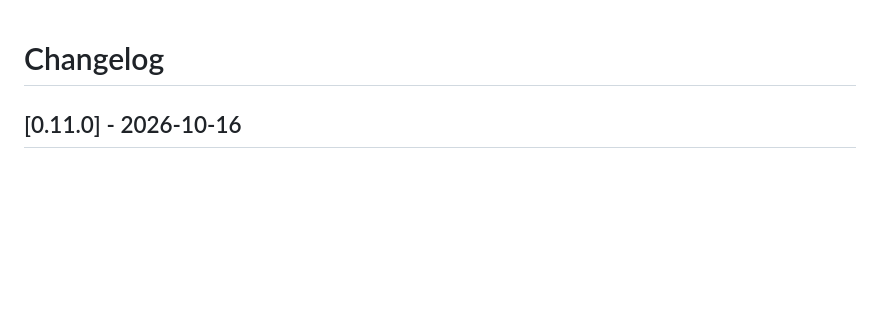
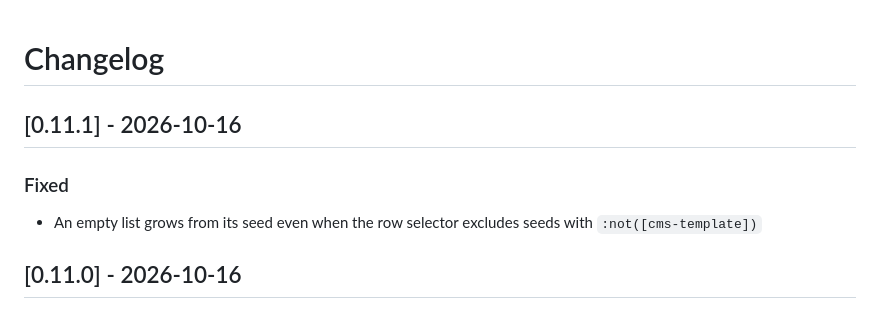
Before and after one commit to panphora/hyper-html-api, a Markdown page: CHANGELOG.md, the part around the change. Drawn GitHub-style; blank space fills up the shorter version.

Commit message:
Changelog for 0.11.1

```diff
--- a/CHANGELOG.md
+++ b/CHANGELOG.md
@@ -1,4 +1,11 @@
 # Changelog
+
+## [0.11.1] - 2026-10-16
+
+### Fixed
+- An empty list grows from its seed even when the row selector excludes seeds with `:not([cms-template])`
+
+
 
 ## [0.11.0] - 2026-10-16
 
```
